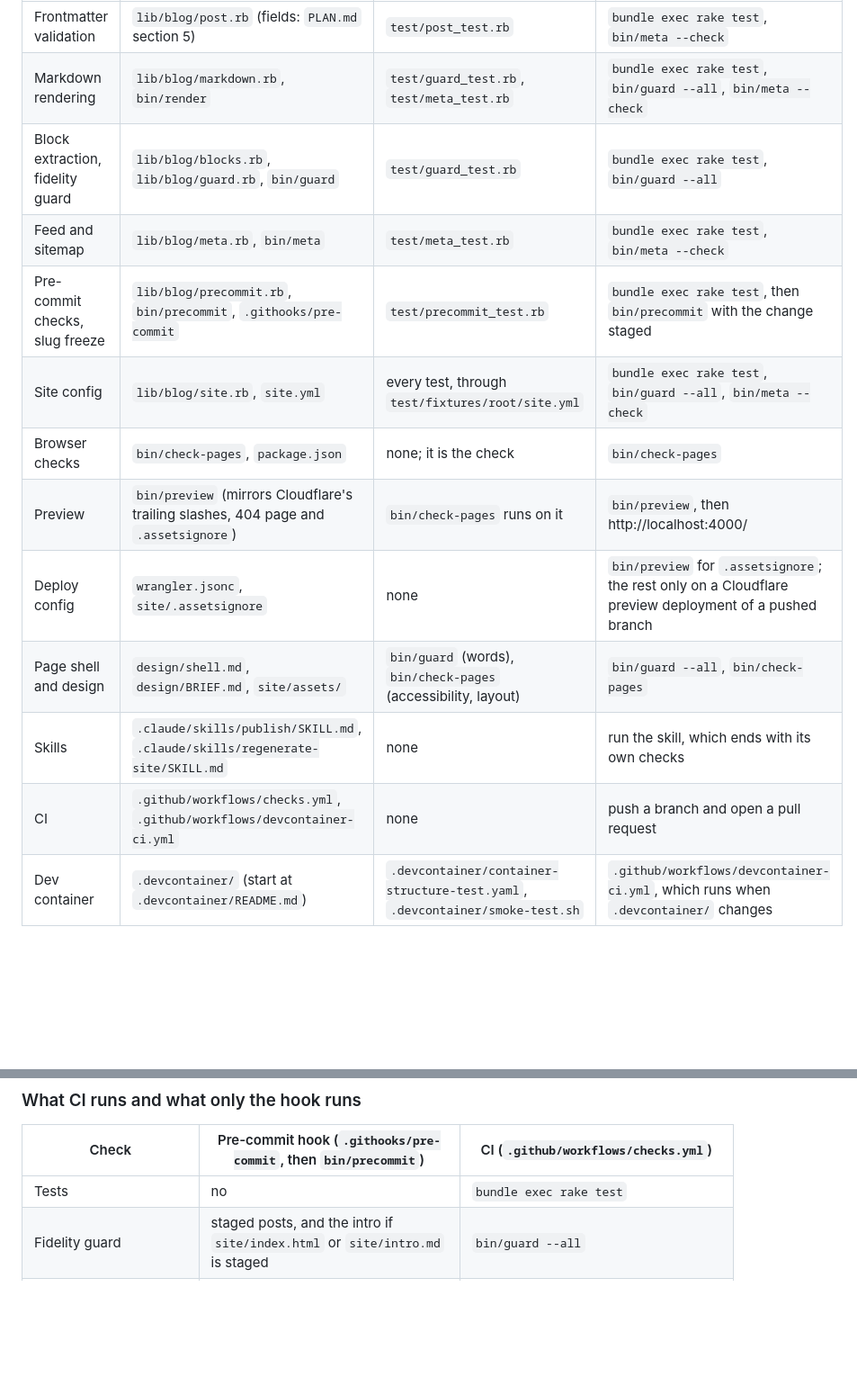
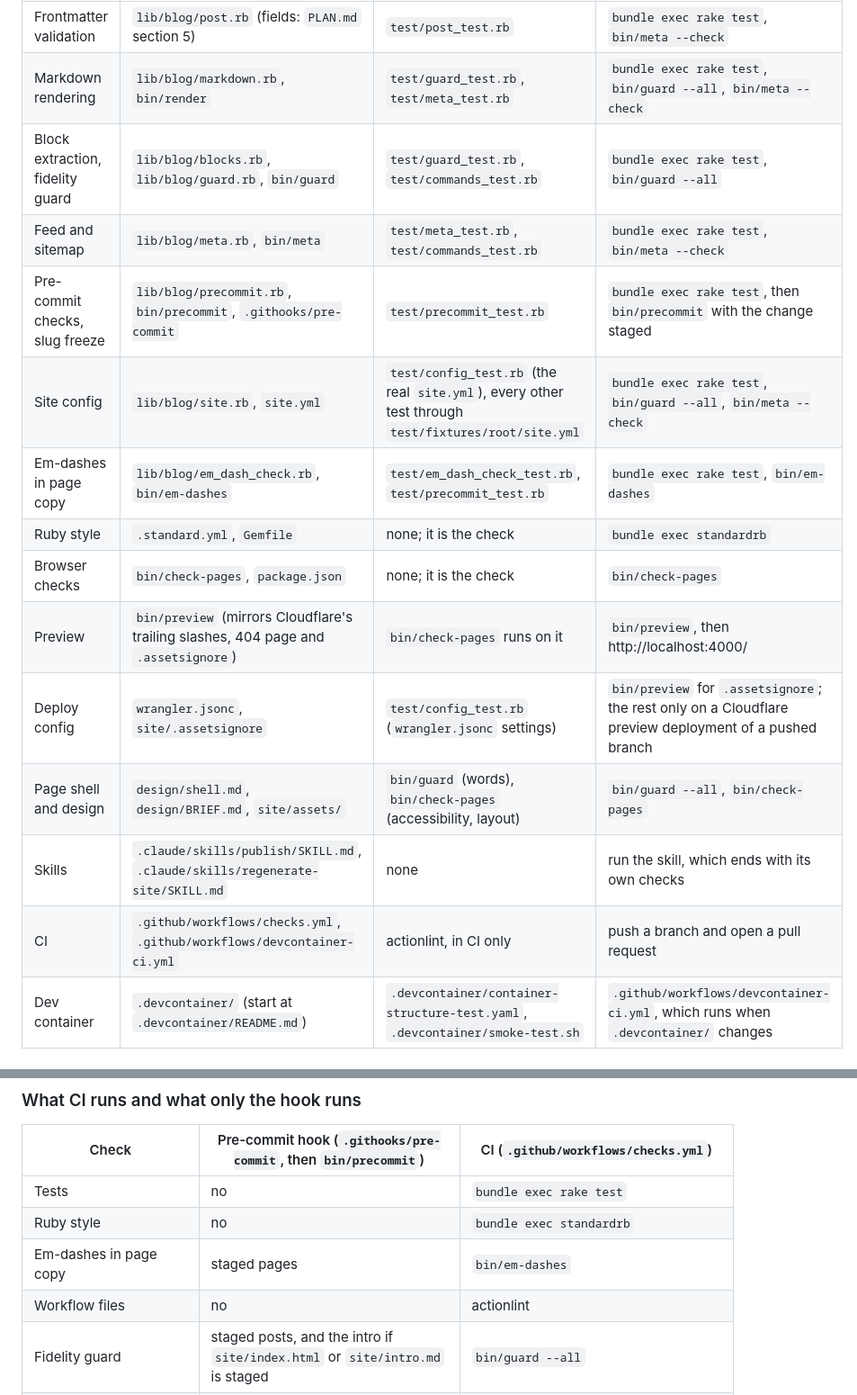
Before and after one commit to grantspeelman/grant-ps.com, a Markdown page: README.md, 2 parts joined by grey strips. Shown at 90% size. Drawn GitHub-style; blank space fills up the shorter version.

Commit message:
Update the concern map for the new tests and checks
Adds the em-dash check and Ruby style rows, points site config, deploy config
and the commands at their new tests, and lists standardrb, bin/em-dashes and
actionlint in the CI and hook table.

Co-Authored-By: Claude Opus 5.5 <noreply@anthropic.com>
Claude-Session: https://claude.ai/code/session_01Pm3H7KndGcgYGq76TH3VGM

```diff
--- a/README.md
+++ b/README.md
@@ -52,16 +52,18 @@ A map for agents (and Grant): which file owns each concern, which test covers it
 |---|---|---|---|
 | Frontmatter validation | `lib/blog/post.rb` (fields: `PLAN.md` section 5) | `test/post_test.rb` | `bundle exec rake test`, `bin/meta --check` |
 | Markdown rendering | `lib/blog/markdown.rb`, `bin/render` | `test/guard_test.rb`, `test/meta_test.rb` | `bundle exec rake test`, `bin/guard --all`, `bin/meta --check` |
-| Block extraction, fidelity guard | `lib/blog/blocks.rb`, `lib/blog/guard.rb`, `bin/guard` | `test/guard_test.rb` | `bundle exec rake test`, `bin/guard --all` |
-| Feed and sitemap | `lib/blog/meta.rb`, `bin/meta` | `test/meta_test.rb` | `bundle exec rake test`, `bin/meta --check` |
+| Block extraction, fidelity guard | `lib/blog/blocks.rb`, `lib/blog/guard.rb`, `bin/guard` | `test/guard_test.rb`, `test/commands_test.rb` | `bundle exec rake test`, `bin/guard --all` |
+| Feed and sitemap | `lib/blog/meta.rb`, `bin/meta` | `test/meta_test.rb`, `test/commands_test.rb` | `bundle exec rake test`, `bin/meta --check` |
 | Pre-commit checks, slug freeze | `lib/blog/precommit.rb`, `bin/precommit`, `.githooks/pre-commit` | `test/precommit_test.rb` | `bundle exec rake test`, then `bin/precommit` with the change staged |
-| Site config | `lib/blog/site.rb`, `site.yml` | every test, through `test/fixtures/root/site.yml` | `bundle exec rake test`, `bin/guard --all`, `bin/meta --check` |
+| Site config | `lib/blog/site.rb`, `site.yml` | `test/config_test.rb` (the real `site.yml`), every other test through `test/fixtures/root/site.yml` | `bundle exec rake test`, `bin/guard --all`, `bin/meta --check` |
+| Em-dashes in page copy | `lib/blog/em_dash_check.rb`, `bin/em-dashes` | `test/em_dash_check_test.rb`, `test/precommit_test.rb` | `bundle exec rake test`, `bin/em-dashes` |
+| Ruby style | `.standard.yml`, `Gemfile` | none; it is the check | `bundle exec standardrb` |
 | Browser checks | `bin/check-pages`, `package.json` | none; it is the check | `bin/check-pages` |
 | Preview | `bin/preview` (mirrors Cloudflare's trailing slashes, 404 page and `.assetsignore`) | `bin/check-pages` runs on it | `bin/preview`, then http://localhost:4000/ |
-| Deploy config | `wrangler.jsonc`, `site/.assetsignore` | none | `bin/preview` for `.assetsignore`; the rest only on a Cloudflare preview deployment of a pushed branch |
+| Deploy config | `wrangler.jsonc`, `site/.assetsignore` | `test/config_test.rb` (`wrangler.jsonc` settings) | `bin/preview` for `.assetsignore`; the rest only on a Cloudflare preview deployment of a pushed branch |
 | Page shell and design | `design/shell.md`, `design/BRIEF.md`, `site/assets/` | `bin/guard` (words), `bin/check-pages` (accessibility, layout) | `bin/guard --all`, `bin/check-pages` |
 | Skills | `.claude/skills/publish/SKILL.md`, `.claude/skills/regenerate-site/SKILL.md` | none | run the skill, which ends with its own checks |
-| CI | `.github/workflows/checks.yml`, `.github/workflows/devcontainer-ci.yml` | none | push a branch and open a pull request |
+| CI | `.github/workflows/checks.yml`, `.github/workflows/devcontainer-ci.yml` | actionlint, in CI only | push a branch and open a pull request |
 | Dev container | `.devcontainer/` (start at `.devcontainer/README.md`) | `.devcontainer/container-structure-test.yaml`, `.devcontainer/smoke-test.sh` | `.github/workflows/devcontainer-ci.yml`, which runs when `.devcontainer/` changes |
 
 ### Environment and services
@@ -79,6 +81,9 @@ A map for agents (and Grant): which file owns each concern, which test covers it
 | Check | Pre-commit hook (`.githooks/pre-commit`, then `bin/precommit`) | CI (`.github/workflows/checks.yml`) |
 |---|---|---|
 | Tests | no | `bundle exec rake test` |
+| Ruby style | no | `bundle exec standardrb` |
+| Em-dashes in page copy | staged pages | `bin/em-dashes` |
+| Workflow files | no | actionlint |
 | Fidelity guard | staged posts, and the intro if `site/index.html` or `site/intro.md` is staged | `bin/guard --all` |
 | Frontmatter | staged posts | through `bin/guard --all` and `bin/meta --check` |
 | Feed and sitemap up to date | yes | `bin/meta --check` |
```
